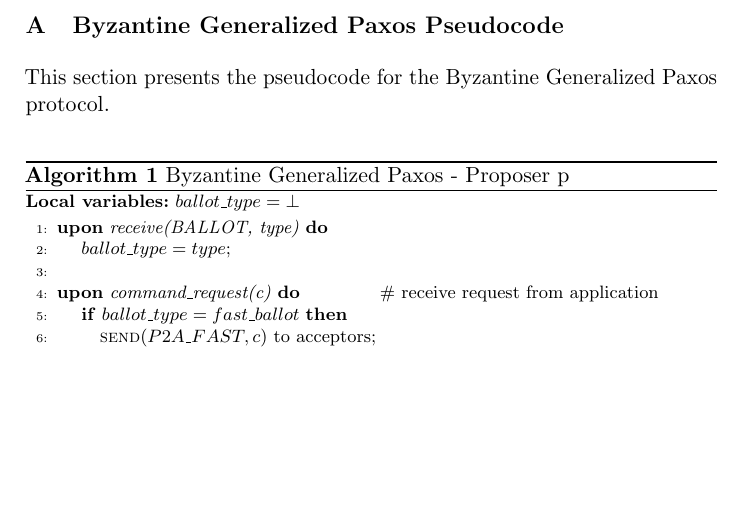
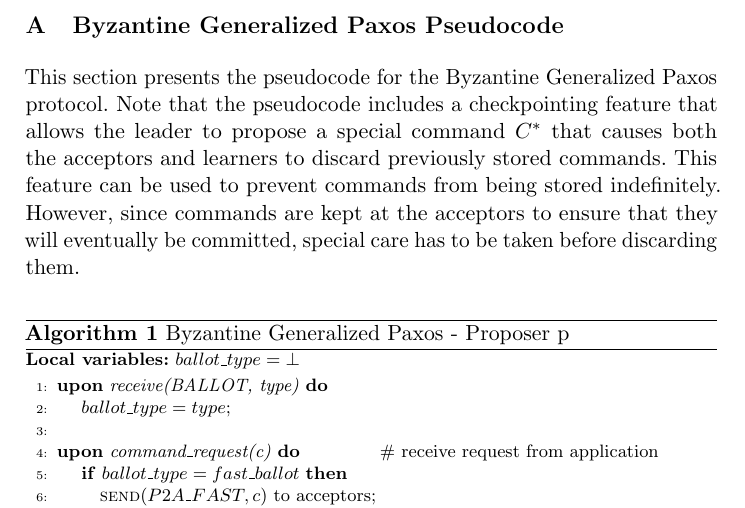
Before and after one commit to MiguelPires/College_misc, a LaTeX paper (sss/main.tex, which reads sss/algo_bft.tex): part of page 17 of 25, cut so that both start at the same text, the shorter picture padded with empty space. Compiled offline with pdfLaTeX.

Commit message:
Added note on checkpointing

```diff
--- a/sss/algo_bft.tex
+++ b/sss/algo_bft.tex
@@ -1,5 +1,6 @@
 \section{Byzantine Generalized Paxos Pseudocode} \label{bft_code}
-This section presents the pseudocode for the Byzantine Generalized Paxos protocol.
+This section presents the pseudocode for the Byzantine Generalized Paxos protocol. Note that the pseudocode includes a checkpointing feature that allows the leader to propose a special command $C^*$ that causes both the acceptors and learners to discard previously stored commands. This feature can be used to prevent commands from being stored indefinitely. However, since commands are kept at the acceptors to ensure that they will eventually be committed, special care has to be taken before discarding them.
+
 \begin{algorithm}[h]
 	\caption{Byzantine Generalized Paxos - Proposer p}
 	\label{BFT-Prop}
```
